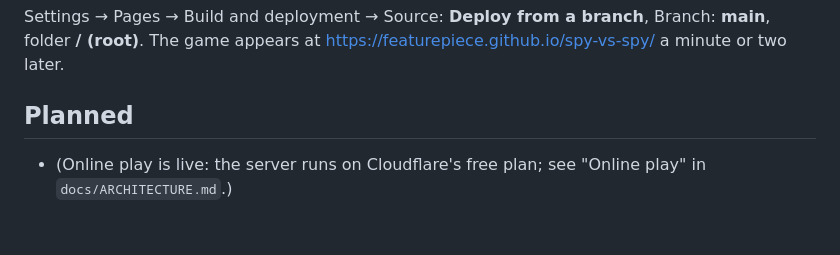
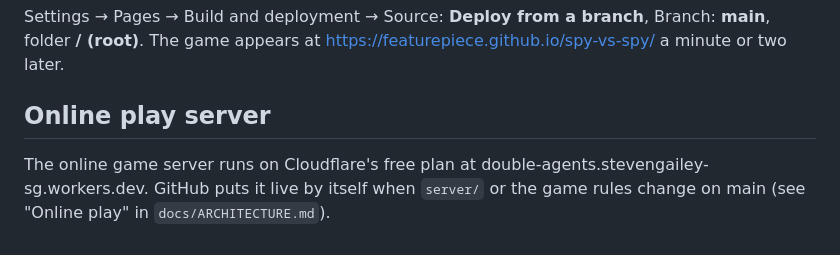
Before and after one commit to Featurepiece/spy-vs-spy, a Markdown page: README.md, the part around the change. Rendered like a GitHub page.

Commit message:
README: where the online server lives
Co-Authored-By: Claude Opus 5.5 <noreply@anthropic.com>
Claude-Session: https://claude.ai/code/session_01KoWSheP66quhURLbdjttBd

```diff
--- a/README.md
+++ b/README.md
@@ -97,6 +97,7 @@ Tests:
 Settings → Pages → Build and deployment → Source: **Deploy from a branch**, Branch: **main**, folder **/ (root)**.
 The game appears at https://featurepiece.github.io/spy-vs-spy/ a minute or two later.
 
-## Planned
+## Online play server
 
-- (Online play is live: the server runs on Cloudflare's free plan; see "Online play" in `docs/ARCHITECTURE.md`.)
+The online game server runs on Cloudflare's free plan at double-agents.stevengailey-sg.workers.dev.
+GitHub puts it live by itself when `server/` or the game rules change on main (see "Online play" in `docs/ARCHITECTURE.md`).
```
